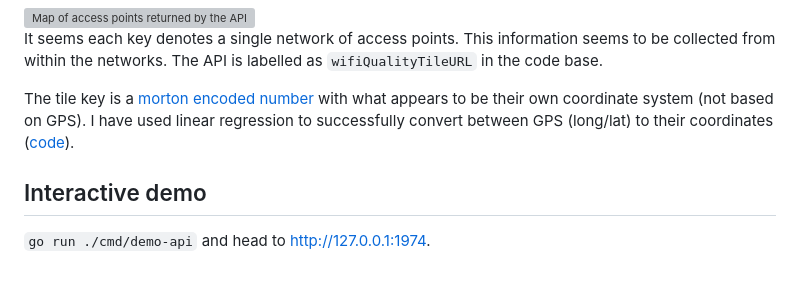
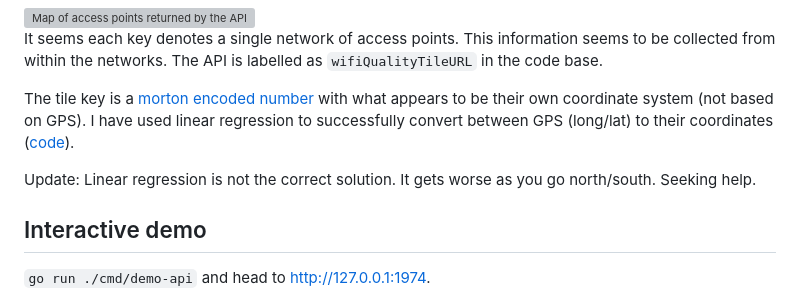
Before and after one commit to acheong08/apple-corelocation-experiments, a Markdown page: README.md, the part around the change. Rendered like a GitHub page; blank space fills up the shorter version; grey boxes are pictures that could not be loaded.

```diff
--- a/README.md
+++ b/README.md
@@ -27,6 +27,8 @@ It seems each key denotes a single network of access points. This information se
 
 The tile key is a [morton encoded number](https://en.wikipedia.org/wiki/Z-order_curve) with what appears to be their own coordinate system (not based on GPS). I have used linear regression to successfully convert between GPS (long/lat) to their coordinates ([code](./cmd/morton/main.go)).
 
+Update: Linear regression is not the correct solution. It gets worse as you go north/south. Seeking help.
+
 ## Interactive demo
 
 `go run ./cmd/demo-api` and head to http://127.0.0.1:1974.
```
